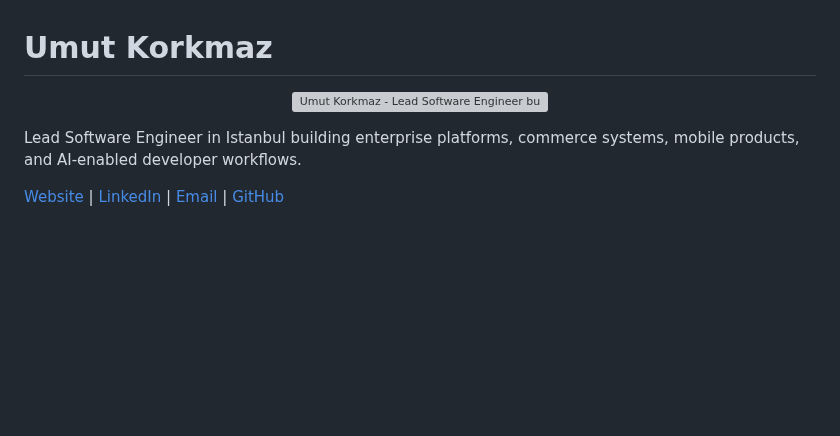
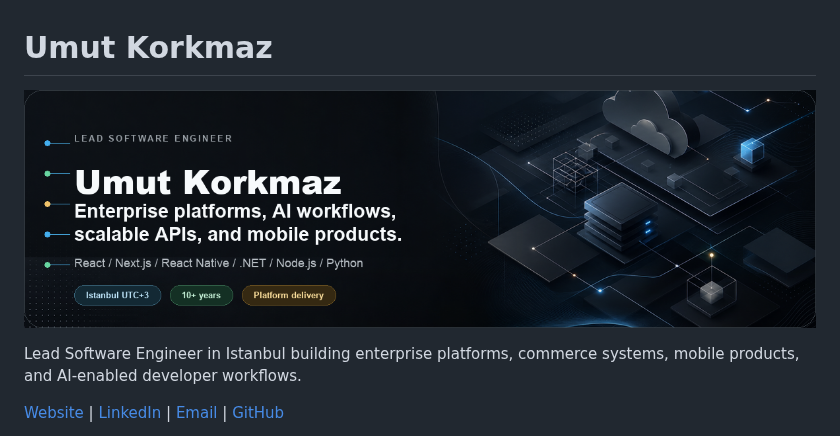
Before and after one commit to UmutKorkmaz/UmutKorkmaz, a Markdown page: README.md, the part around the change. Drawn GitHub-style; pictures changed too: assets/profile-header-card.png (added); blank space fills up the shorter version; grey boxes are pictures that could not be loaded.

Commit message:
docs: use direct profile header card image

```diff
--- a/README.md
+++ b/README.md
@@ -1,7 +1,7 @@
 # Umut Korkmaz
 
 <p align="center">
-  <img src="assets/profile-header.svg" alt="Umut Korkmaz - Lead Software Engineer building enterprise platforms, AI workflows, scalable APIs, and mobile products." />
+  <img src="assets/profile-header-card.png" alt="Umut Korkmaz - Lead Software Engineer building enterprise platforms, AI workflows, scalable APIs, and mobile products." />
 </p>
 
 Lead Software Engineer in Istanbul building enterprise platforms, commerce
```
